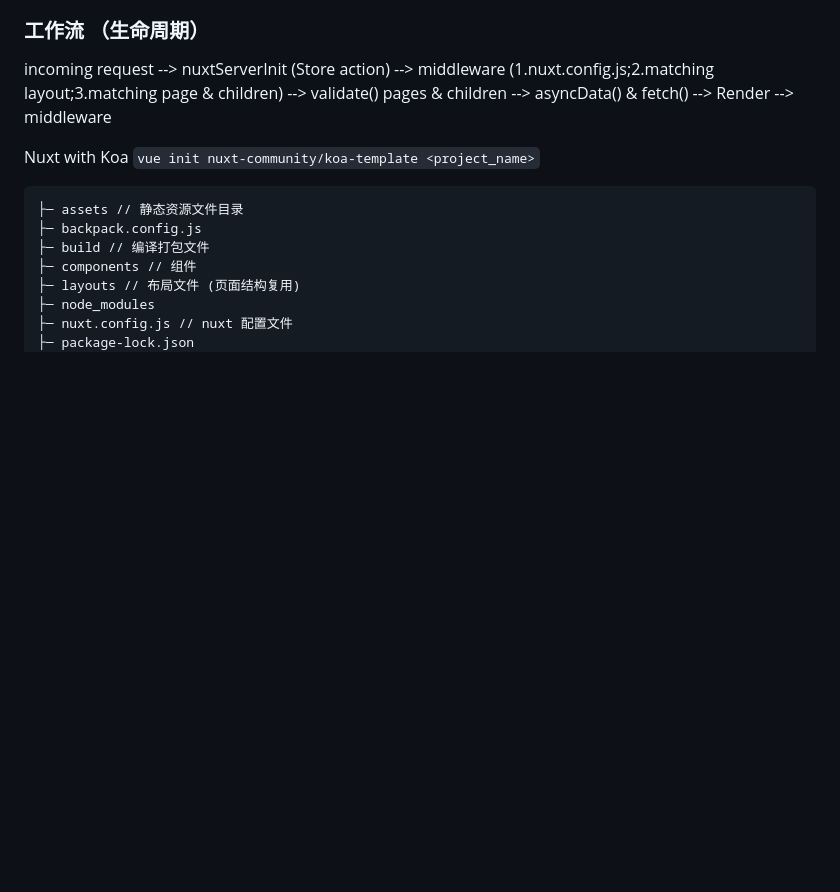
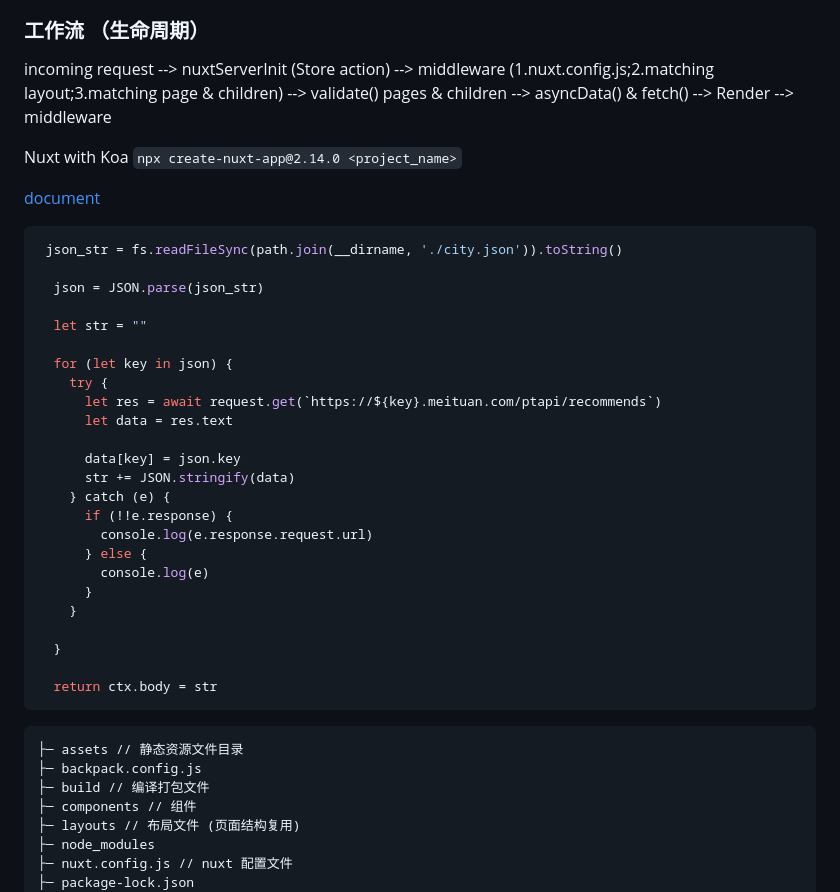
Before and after one commit to lang1427/meituan, a Markdown page: README.md, the part around the change printed below. Drawn GitHub-style; folded sections open; blank space fills up the shorter version.

````diff
--- a/README.md
+++ b/README.md
@@ -22,7 +22,36 @@
 incoming request --> nuxtServerInit (Store action) --> middleware (1.nuxt.config.js;2.matching layout;3.matching page & children) --> validate() pages & children --> asyncData() & fetch() --> Render --> middleware
 
 Nuxt with Koa
-`vue init nuxt-community/koa-template <project_name>`
+`npx create-nuxt-app@2.14.0 <project_name>`
+
+[document](https://www.nuxtjs.cn/guide/installation)
+
+```js
+ json_str = fs.readFileSync(path.join(__dirname, './city.json')).toString()
+
+  json = JSON.parse(json_str)
+
+  let str = ""
+
+  for (let key in json) {
+    try {
+      let res = await request.get(`https://${key}.meituan.com/ptapi/recommends`)
+      let data = res.text
+
+      data[key] = json.key
+      str += JSON.stringify(data)
+    } catch (e) {
+      if (!!e.response) {
+        console.log(e.response.request.url)
+      } else {
+        console.log(e)
+      }
+    }
+
+  }
+
+  return ctx.body = str
+```
 
 ```
 ├─ assets // 静态资源文件目录
````
Also changed, not shown: other parts of README.md (+2 -3 lines).
